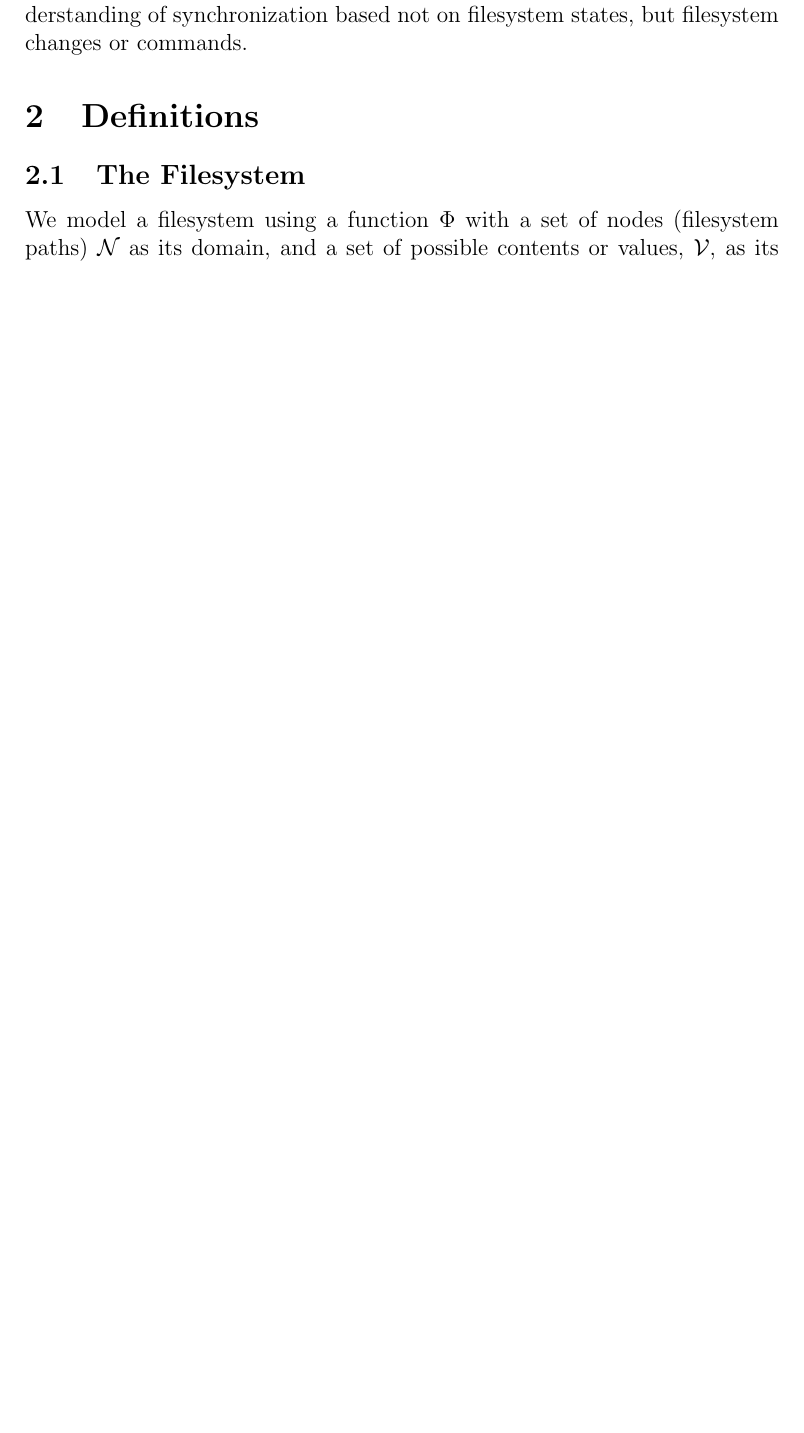
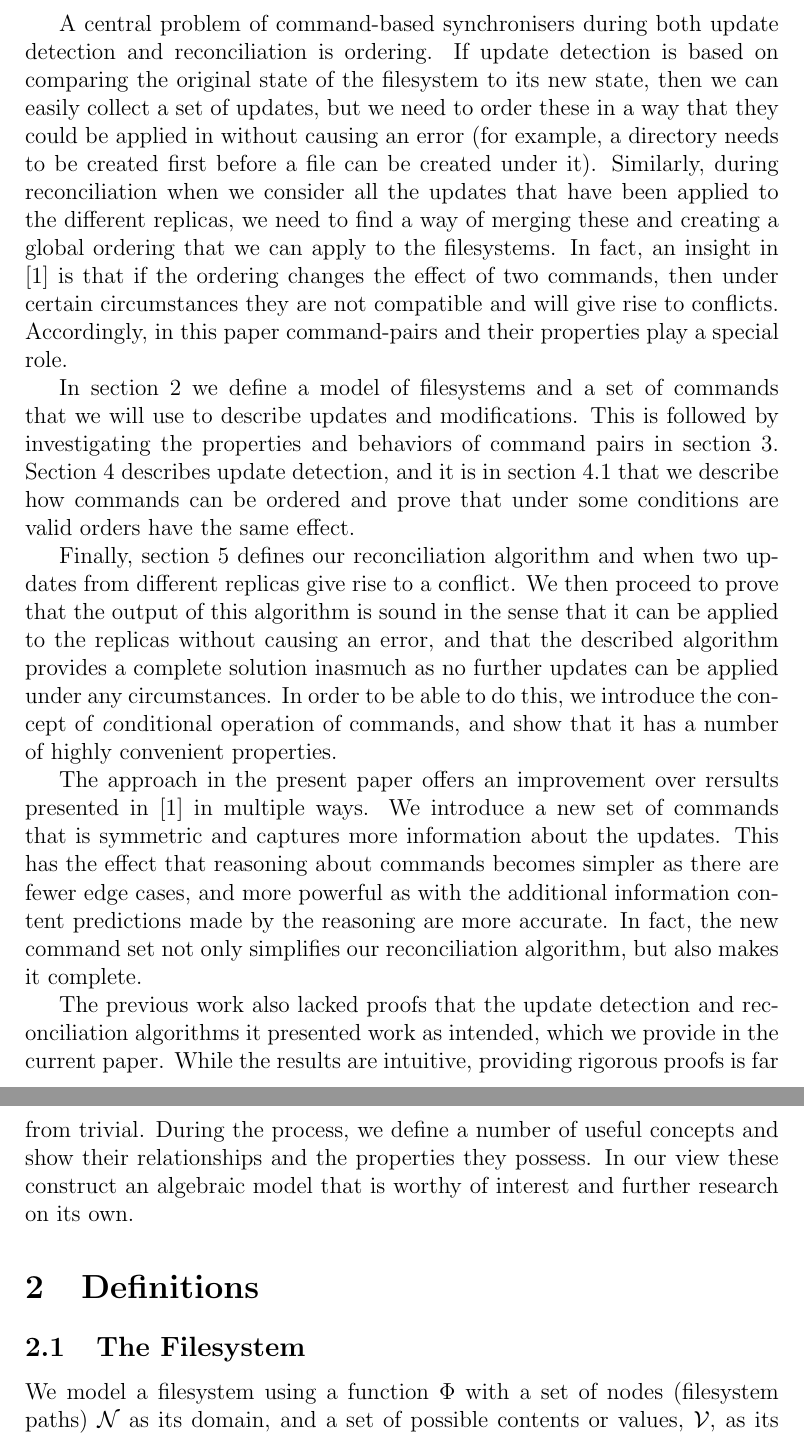
Before and after one commit to csirmaz/AlgebraicSyncPaper, a LaTeX paper (2015/paper.tex, which reads 2015/intro.tex): part of page 1 of 28 before the commit and two parts of pages 2 and 3 of 29 after it, the two joined at a grey line, cut at the place of the change, the shorter picture padded with empty space. Compiled offline with pdfLaTeX.

Commit message:
New introduction

```diff
--- a/2015/intro.tex
+++ b/2015/intro.tex
@@ -12,4 +10 @@ same content.
 
-In this paper we
-continue the work in \cite{NREC} and add to the theoretical understanding
-of synchronization based not on filesystem states, but filesystem changes or commands.
@@ -18 +30,17 @@ of synchronization based not on filesystem states, but filesystem changes or com
 
+A central problem of command-based synchronisers during both update detection and reconciliation
+is ordering.
+If update detection is based on comparing the original state of the filesystem
+to its new state, then we can easily collect a set of updates,
+but we need to order these in a way that they could be applied in
+without causing an error
+(for example, a directory needs to be created first before a file can be created under it).
+Similarly, during reconciliation when we consider all the updates that
+have been applied to the different replicas, we need to find a way of
+merging these and creating a global ordering that we can apply
+to the filesystems.
+In fact, an insight in \cite{NREC} is that
+if the ordering changes the effect of two commands,
+then under certain circumstances they are not compatible and will give rise to conflicts.
+Accordingly, in this paper command-pairs and their properties
+play a special role.
@@ -23,17 +47,41 @@ of synchronization based not on filesystem states, but filesystem changes or com
 
-% ORDERING - because when taking updates from different replicas we get an essentially unordered set
-% Insight: (Prof. Norman Ramsey)
-% - updates where two orders (AB vs BA) are not equivalent are incompatible
-% - we only have a set of updates and need to create an order
+In \cref{sec_def} we define a model of filesystems and a set of commands
+that we will use to describe updates and modifications.
+This is followed by investigating the properties and behaviors
+of command pairs in \cref{section_axioms}.
+\Cref{sec_update} describes update detection, and it is
+in \cref{ordering} that we describe how commands can be ordered
+and prove that under some conditions are valid orders
+have the same effect.
 
-% New:
-% better command (instruction) set
-% simpler reconciliation algorithm
-% proof of correctness and completeness
+Finally, \cref{sec_rec} defines our reconciliation algorithm
+and when two updates from different replicas give rise to a conflict.
+We then proceed to prove that the output of this algorithm
+is sound in the sense that
+it can be applied to the replicas without causing an error,
+and that the described algorithm provides a complete solution
+inasmuch as no further updates can be applied under any circumstances.
+In order to be able to do this, we introduce
+the concept of {\emph conditional operation} of commands,
+and show that it has a number of highly convenient properties.
 
-% rigorous proof, non-trivial
+The approach in the present paper offers an improvement
+over rersults presented in \cite{NREC} in multiple ways.
+We introduce a new set of commands that is symmetric and
+captures more information about the updates.
+This has the effect that reasoning about commands
+becomes simpler as there are fewer edge cases,
+and more powerful as with the additional information
+content predictions made by the reasoning are more accurate.
+In fact, the new command set not only simplifies
+our reconciliation algorithm, but also makes it complete.
 
-% Update detection
-% - ordering
-% Reconciliation
-% - conditional operation & inverse sequences
+The previous work also lacked proofs that the update detection
+and reconciliation algorithms it presented work as intended,
+which we provide in the current paper.
+While the results are intuitive, providing rigorous proofs
+is far from trivial.
+During the process, we define a number of useful concepts
+and show their relationships and the properties they possess.
+In our view these construct an algebraic model
+that is worthy of interest and further research on its own.
```
Also changed, not shown: 2015/axioms.tex (+1 -1 lines), 2015/paper.tex (+3 -3 lines), 2015/intro.tex (37 more changed lines).
